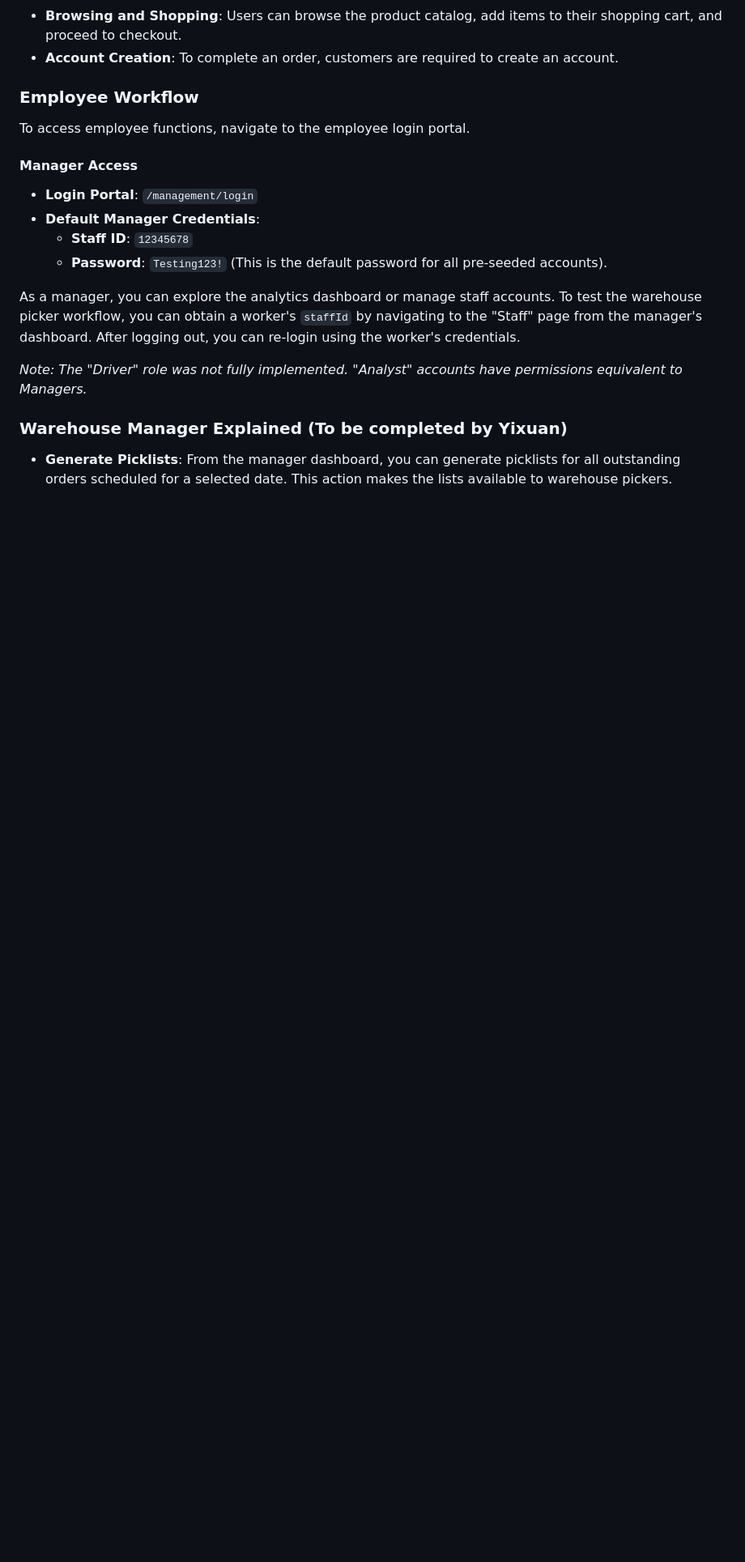
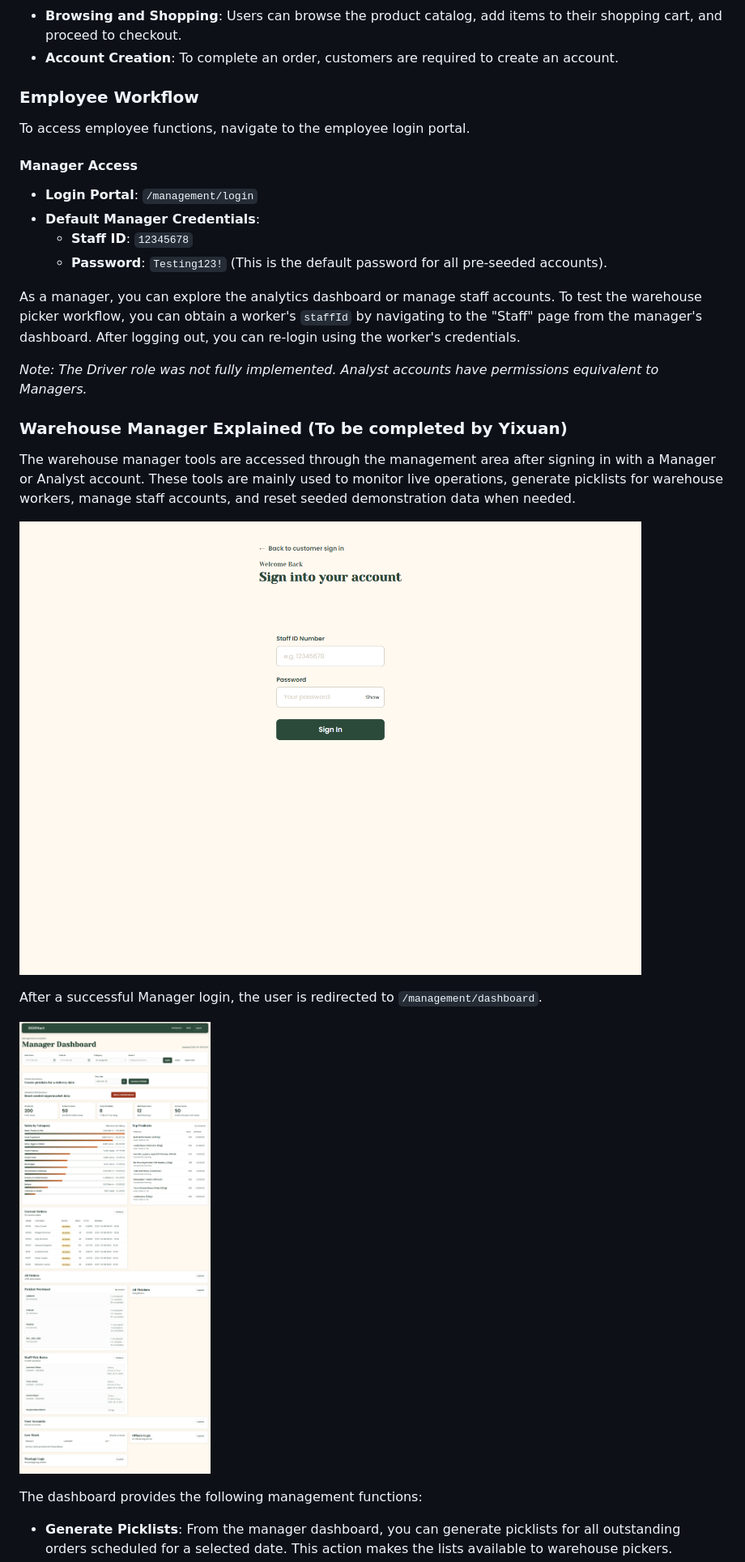
Before and after one commit to stockyy/Supermarket-App-Group25, a Markdown page: README.md, the part around the change printed below. Shown: that part at 81% size. Rendered like a GitHub page; pictures changed too: docs/images/management-dashboard.png (added), docs/images/management-login.png (added); blank space fills up the shorter version.

Commit message:
Add warehouse manager guide to README

```diff
--- a/README.md
+++ b/README.md
@@ -104,7 +104,18 @@ To access employee functions, navigate to the employee login portal.
 
 As a manager, you can explore the analytics dashboard or manage staff accounts. To test the warehouse picker workflow, you can obtain a worker's `staffId` by navigating to the "Staff" page from the manager's dashboard. After logging out, you can re-login using the worker's credentials.
 
-*Note: The "Driver" role was not fully implemented. "Analyst" accounts have permissions equivalent to Managers.*
+*Note: The Driver role was not fully implemented. Analyst accounts have permissions equivalent to Managers.*
 
 ### Warehouse Manager Explained (To be completed by Yixuan)
+
+The warehouse manager tools are accessed through the management area after signing in with a Manager or Analyst account. These tools are mainly used to monitor live operations, generate picklists for warehouse workers, manage staff accounts, and reset seeded demonstration data when needed.
+
+![Management login screen](docs/images/management-login.png)
+
+After a successful Manager login, the user is redirected to `/management/dashboard`.
+
+![Manager dashboard](docs/images/management-dashboard.png)
+
+The dashboard provides the following management functions:
+
 - **Generate Picklists**: From the manager dashboard, you can generate picklists for all outstanding orders scheduled for a selected date. This action makes the lists available to warehouse pickers.
```
Also changed, not shown: other parts of README.md (+17 -0 lines), docs/images/management-staff.png (added).
